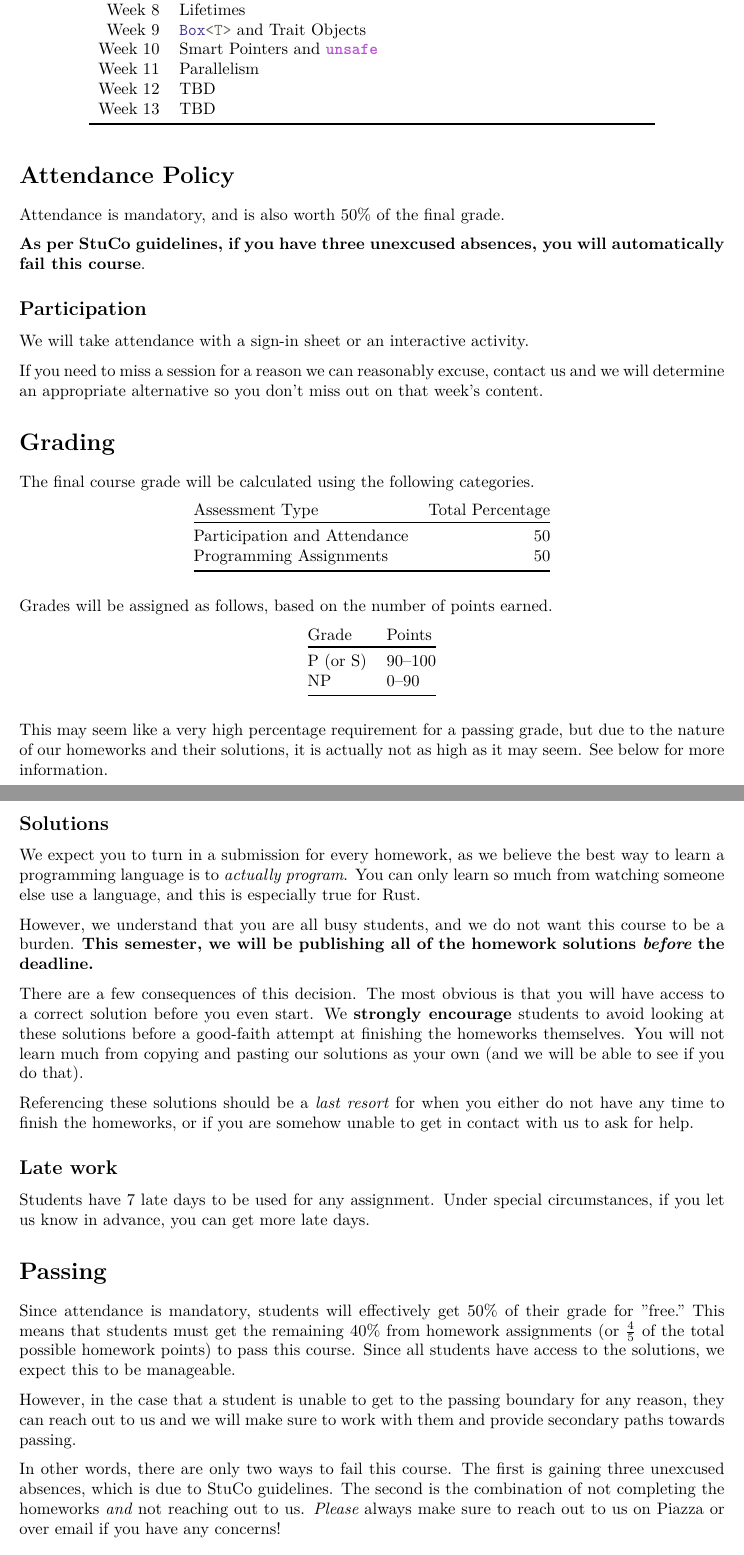
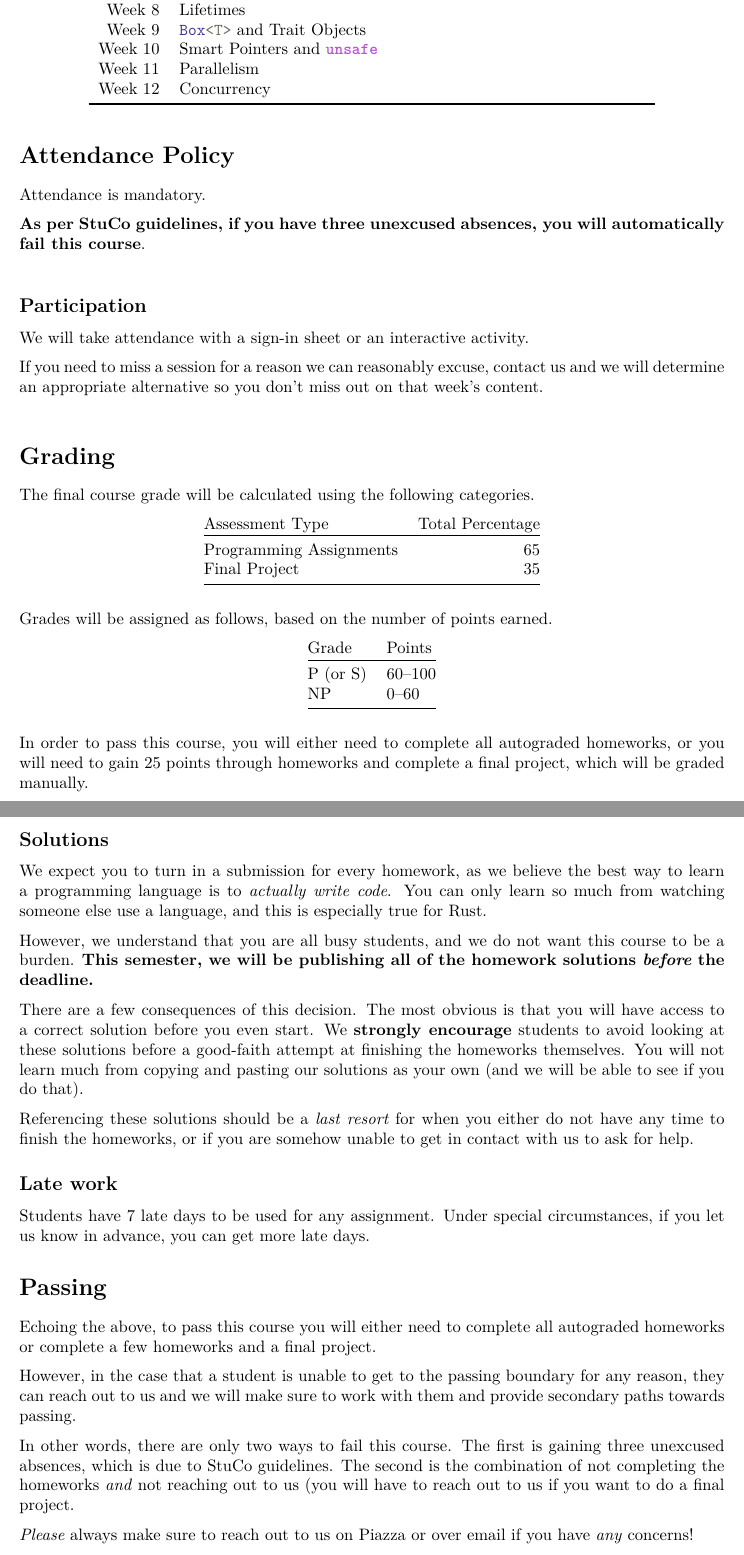
Before and after one commit to rust-stuco/syllabus, a LaTeX document (syllabus.tex): two parts of pages 2 and 3 of 5, joined at a grey line, cut so that both start at the same text. Compiled offline with XeLaTeX.

Commit message:
update grading structure

```diff
--- a/syllabus.tex
+++ b/syllabus.tex
@@ -428,8 +428,7 @@ the official Rust
     Week 9      & \code{Box<T>} and Trait Objects \\
     Week 10     & Smart Pointers and \code{unsafe} \\
     Week 11     & Parallelism \\
-    Week 12     & TBD \\
-    Week 13     & TBD \\
+    Week 12     & Concurrency \\
     \bottomrule
 \end{longtable}
 
@@ -437,10 +436,12 @@ the official Rust
 
 \section*{Attendance Policy}
 
-Attendance is mandatory, and is also worth 50\% of the final grade.
+Attendance is mandatory.
 
 \textbf{As per StuCo guidelines, if you have three unexcused absences, you will
 automatically fail this course}.
+
+\vspace{1em}
 
 %%%%%%%%%%%%%%%%%%%%%%%%%%%%%%%%%%%%%%%%%%%%%%%%%%%%%%%%%%%%%%%%%%%%%%%%%%%%%%%%
 
@@ -452,6 +453,8 @@ If you need to miss a session for a reason we can reasonably excuse, contact us
 and we will determine an appropriate alternative so you don't miss out on that
 week's content.
 
+\vspace{1em}
+
 %%%%%%%%%%%%%%%%%%%%%%%%%%%%%%%%%%%%%%%%%%%%%%%%%%%%%%%%%%%%%%%%%%%%%%%%%%%%%%%%
 
 \section*{Grading}
@@ -460,9 +463,9 @@ The final course grade will be calculated using the following categories.
 
 \begin{center}
     \begin{tabular}{@{}lr@{}}
-        Assessment Type                 & Total Percentage \\ \toprule
-        Participation and Attendance    &          50      \\
-        Programming Assignments         &          50      \\ \bottomrule
+        Assessment Type            & Total Percentage   \\ \toprule
+        Programming Assignments    &          65        \\
+        Final Project              &          35        \\ \bottomrule
     \end{tabular}
 \end{center}
 
@@ -473,16 +476,16 @@ Grades will be assigned as follows, based on the number of points earned.
 \begin{center}
     \begin{tabular}{@{}ll@{}}
         Grade    & Points    \\ \toprule
-        P (or S) & 90--100   \\
-        NP       & 0--90     \\ \bottomrule
+        P (or S) & 60--100   \\
+        NP       & 0--60     \\ \bottomrule
     \end{tabular}
 \end{center}
 
 \vspace{1em}
 
-This may seem like a very high percentage requirement for a passing grade, but
-due to the nature of our homeworks and their solutions, it is actually not as
-high as it may seem. See below for more information.
+In order to pass this course, you will either need to complete all autograded
+homeworks, or you will need to gain 25 points through homeworks and complete a
+final project, which will be graded manually.
 
 %%%%%%%%%%%%%%%%%%%%%%%%%%%%%%%%%%%%%%%%%%%%%%%%%%%%%%%%%%%%%%%%%%%%%%%%%%%%%%%%
 
@@ -502,7 +505,7 @@ Homeworks will be submitted and auto-graded on Gradescope.
 \subsection*{Solutions}
 
 We expect you to turn in a submission for every homework, as we believe the
-best way to learn a programming language is to \textit{actually program}.
+best way to learn a programming language is to \textit{actually write code}.
 You can only learn so much from watching someone else use a language, and this
 is especially true for Rust.
 
@@ -532,11 +535,8 @@ circumstances, if you let us know in advance, you can get more late days.
 
 \section*{Passing}
 
-Since attendance is mandatory, students will effectively get 50\% of their grade
-for "free." This means that students must get the remaining 40\% from homework
-assignments (or $\frac{4}{5}$ of the total possible homework points) to pass
-this course. Since all students have access to the solutions, we expect this to
-be manageable.
+Echoing the above, to pass this course you will either need to complete all
+autograded homeworks or complete a few homeworks and a final project.
 
 However, in the case that a student is unable to get to the passing boundary
 for any reason, they can reach out to us and we will make sure to work with
@@ -545,8 +545,10 @@ them and provide secondary paths towards passing.
 In other words, there are only two ways to fail this course. The first is
 gaining three unexcused absences, which is due to StuCo guidelines. The second
 is the combination of not completing the homeworks \textit{and} not reaching
-out to us. \textit{Please} always make sure to reach out to us on Piazza or
-over email if you have any concerns!
+out to us (you will have to reach out to us if you want to do a final project.
+
+\textit{Please} always make sure to reach out to us on Piazza or over email if
+you have \textit{any} concerns!
 
 %%%%%%%%%%%%%%%%%%%%%%%%%%%%%%%%%%%%%%%%%%%%%%%%%%%%%%%%%%%%%%%%%%%%%%%%%%%%%%%%
 
```
